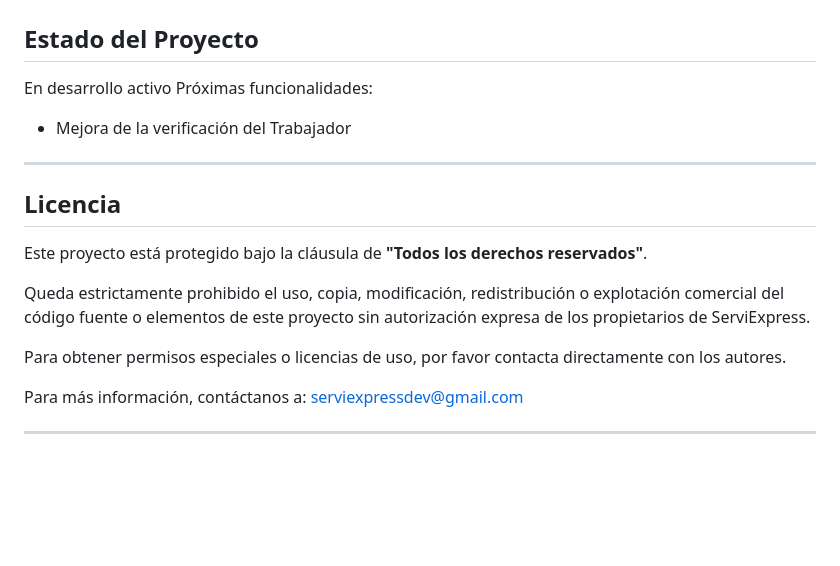
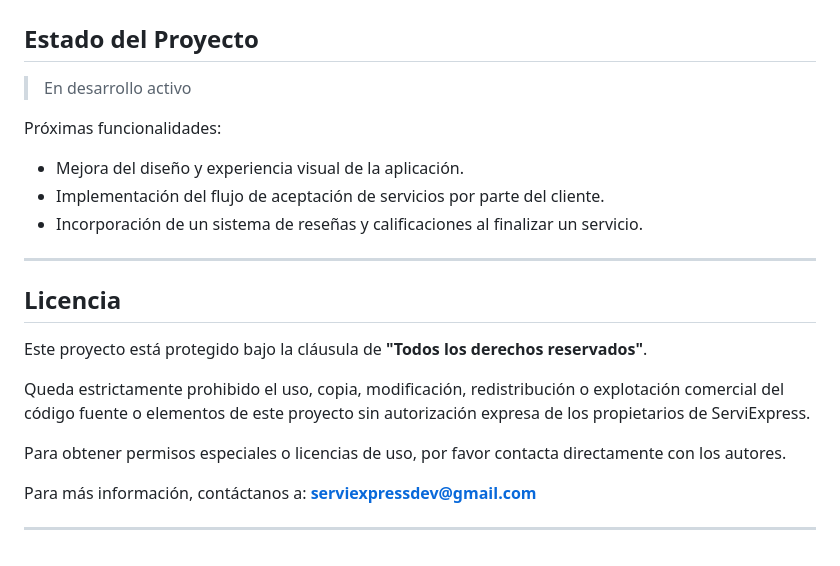
Before and after one commit to sh4y0/serviexpress-app, a Markdown page: README.md, the part around the change. Drawn GitHub-style; blank space fills up the shorter version.

```diff
--- a/README.md
+++ b/README.md
@@ -161,10 +161,13 @@ Toda la experiencia está pensada para ser rápida, transparente y segura.
 
 ## Estado del Proyecto
 
-En desarrollo activo
+> En desarrollo activo
+
 Próximas funcionalidades:
 
-* Mejora de la verificación del Trabajador
+* Mejora del diseño y experiencia visual de la aplicación.
+* Implementación del flujo de aceptación de servicios por parte del cliente.
+* Incorporación de un sistema de reseñas y calificaciones al finalizar un servicio.
 
 ---
 
@@ -176,6 +179,6 @@ Queda estrictamente prohibido el uso, copia, modificación, redistribución o ex
 
 Para obtener permisos especiales o licencias de uso, por favor contacta directamente con los autores.
 
-Para más información, contáctanos a: serviexpressdev@gmail.com
+Para más información, contáctanos a: **[serviexpressdev@gmail.com](mailto:serviexpressdev@gmail.com)**
 
 ---
```
